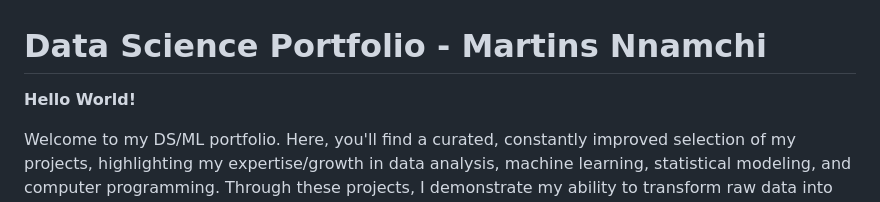
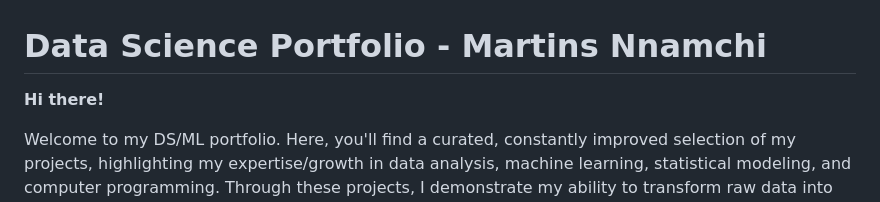
Before and after one commit to Marrtinerz/ML-DS-Portfolio, a Markdown page: README.md, the part around the change. Drawn GitHub-style.

```diff
--- a/README.md
+++ b/README.md
@@ -1,6 +1,6 @@
 # Data Science Portfolio - Martins Nnamchi
 
-__Hello World!__
+__Hi there!__
 
 Welcome to my DS/ML portfolio. Here, you'll find a curated, constantly improved selection of my projects, highlighting my expertise/growth in data analysis, machine learning, statistical modeling, and computer programming. Through these projects, I demonstrate my ability to transform raw data into meaningful insights and actionable strategies. Whether it’s through predictive modeling, data visualization, or natural language processing.
 
```
